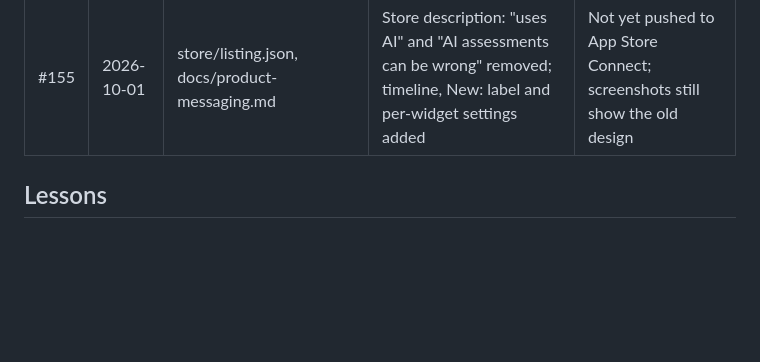
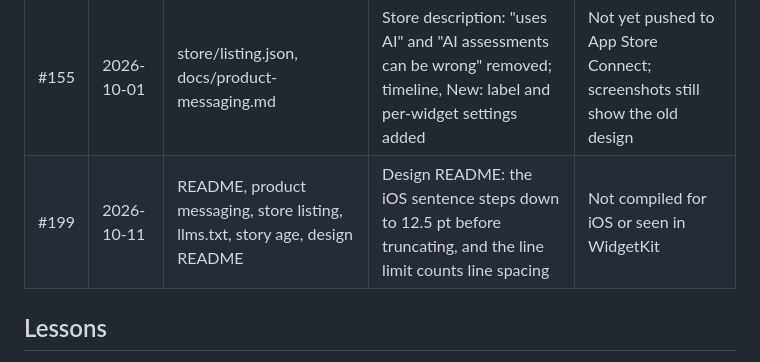
Before and after one commit to astrojams1/newsworthy, a Markdown page: docs/copy-reviews/ledger.md, the part around the change. Drawn GitHub-style; blank space fills up the shorter version.

Commit message:
Copy review row for #199
Co-Authored-By: Claude Opus 5.5 <noreply@anthropic.com>

```diff
--- a/docs/copy-reviews/ledger.md
+++ b/docs/copy-reviews/ledger.md
@@ -13,6 +13,7 @@ Reviews before 2026-10-01 were recorded only in their PR descriptions.
 | #155 | 2026-10-01 | README, product messaging, store listing, mobile release, design README, AGENTS.md | Mobile release: hiding the app name does not enlarge the rating; Appearance is a String parameter | Widget fix not yet seen on a device; Android unverified |
 | #155 | 2026-10-01 | README, design README, mobile release, story timeline | Design README and story timeline: iOS header controls are native bar buttons; mobile release: Appearance declares its default | Header and widget default fixes not yet compiled or seen on a device |
 | #155 | 2026-10-01 | store/listing.json, docs/product-messaging.md | Store description: "uses AI" and "AI assessments can be wrong" removed; timeline, New: label and per-widget settings added | Not yet pushed to App Store Connect; screenshots still show the old design |
+| #199 | 2026-10-11 | README, product messaging, store listing, llms.txt, story age, design README | Design README: the iOS sentence steps down to 12.5 pt before truncating, and the line limit counts line spacing | Not compiled for iOS or seen in WidgetKit |
 
 ## Lessons
 
```
